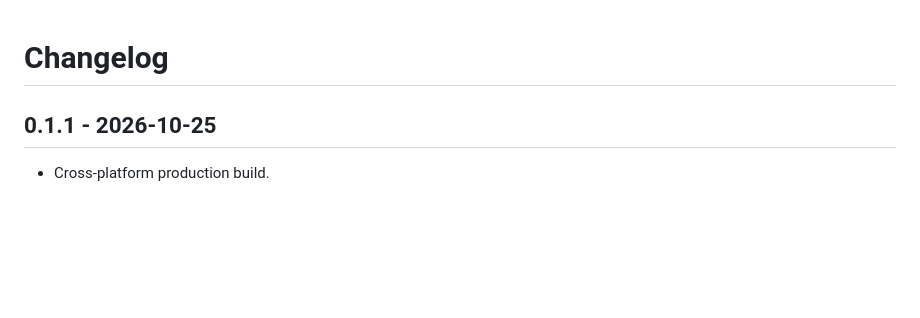
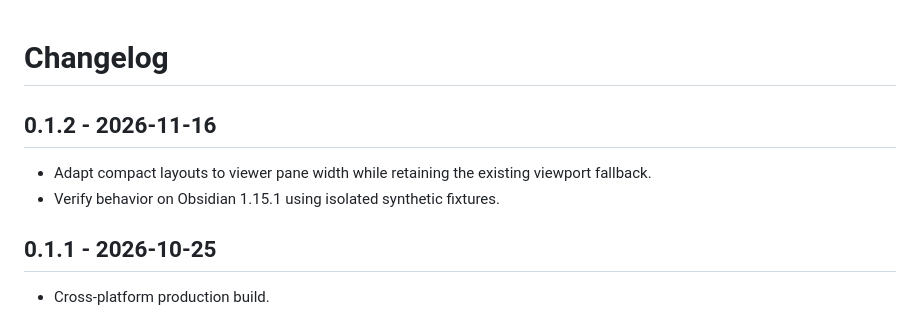
Before and after one commit to viggomeesters/obsidian-alteryx-viewer, a Markdown page: CHANGELOG.md, the part around the change. Drawn GitHub-style; blank space fills up the shorter version.

Commit message:
Prepare 0.1.2 after Obsidian 1.15.1 verification

```diff
--- a/CHANGELOG.md
+++ b/CHANGELOG.md
@@ -1,4 +1,9 @@
 # Changelog
+
+## 0.1.2 - 2026-11-16
+
+- Adapt compact layouts to viewer pane width while retaining the existing viewport fallback.
+- Verify behavior on Obsidian 1.15.1 using isolated synthetic fixtures.
 
 ## 0.1.1 - 2026-10-25
 
```
Also changed, not shown: docs/obsidian-1.15.1.md (+15 -7 lines), assets/obsidian-1.15.1-narrow.png (added), assets/obsidian-1.15.1-wide.png (added), 4 other files.
